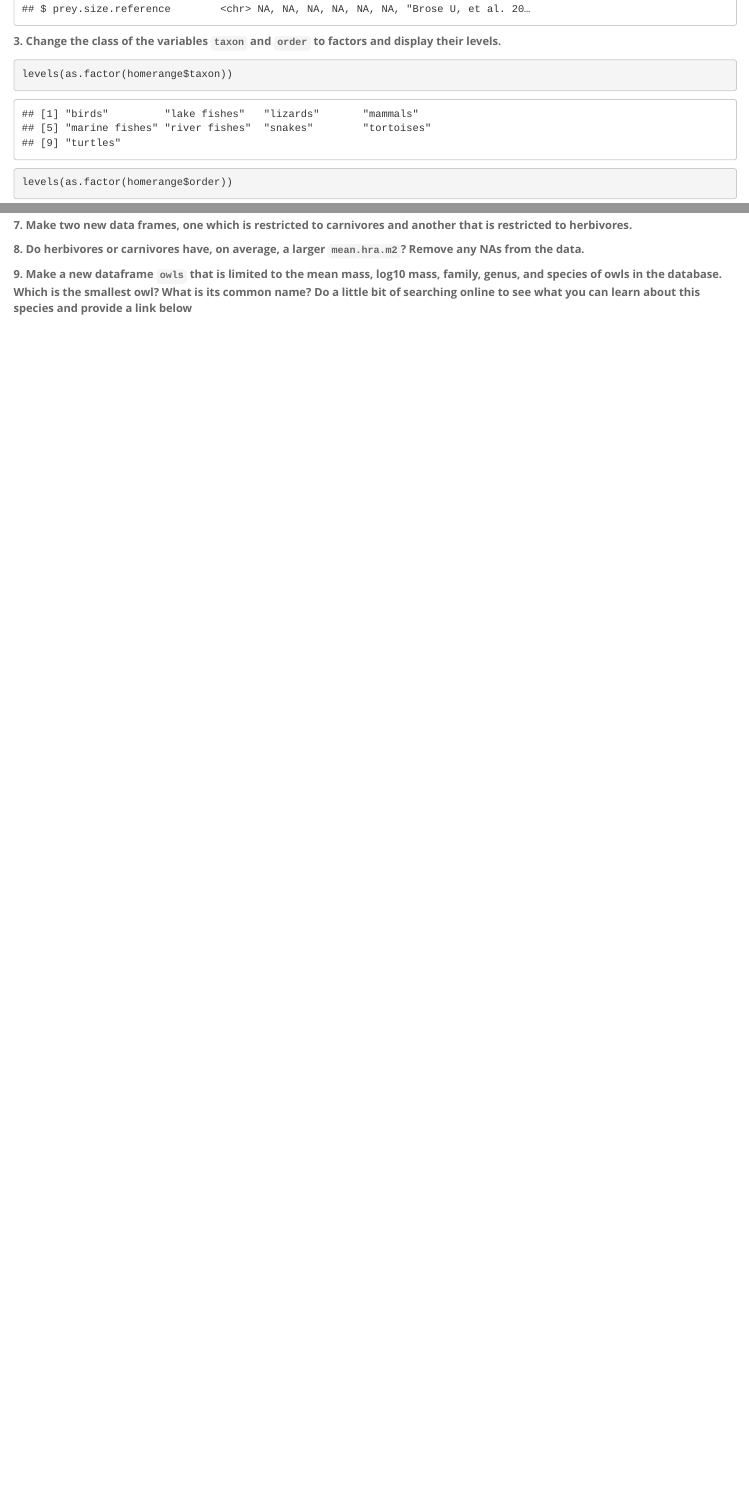
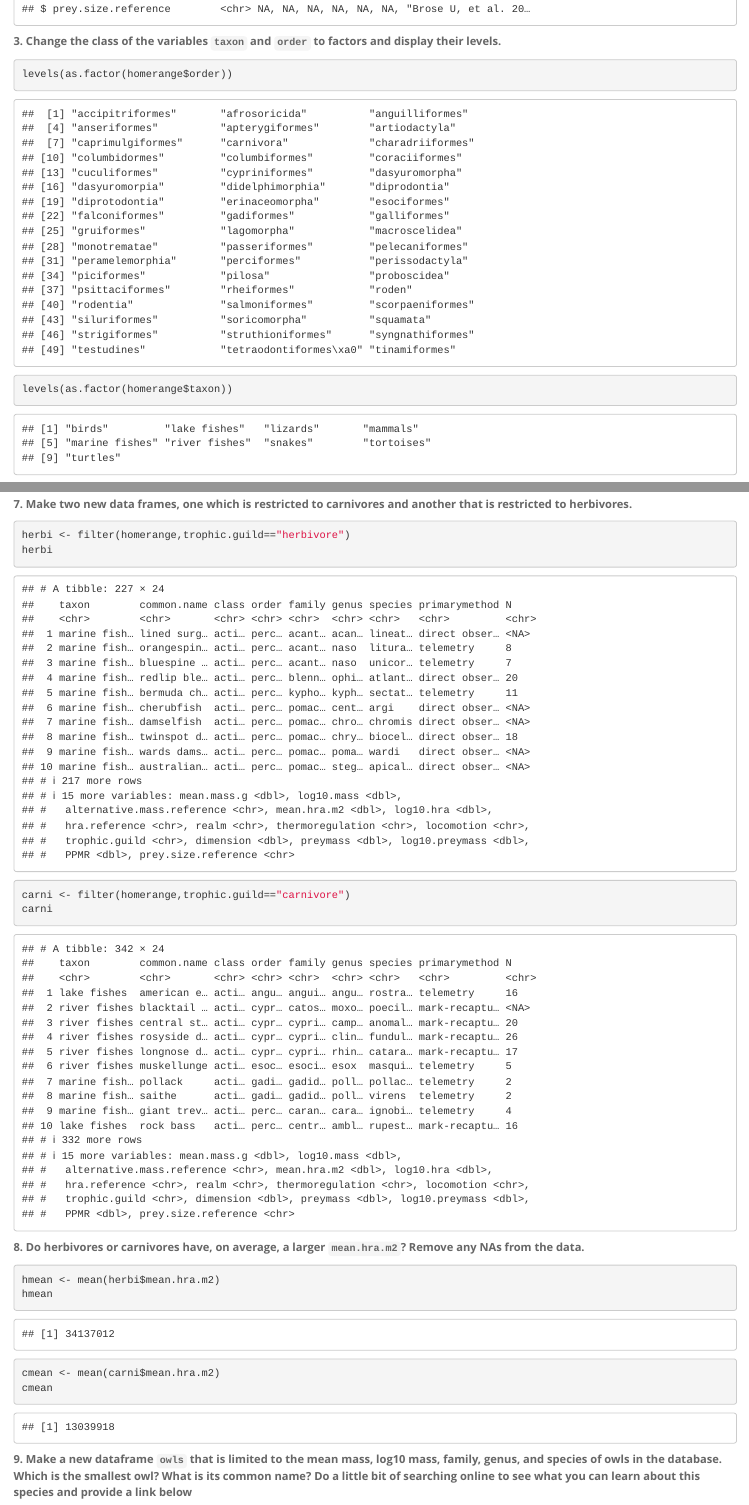
Before and after one commit to Dellaraam/BIS15W2024_dpourkeramati, an R Markdown document (lab4/lab4_hw.Rmd): the page in a window 1100 px wide, from 3070 px down, and a second part further down, joined at a grey line. Rendered offline with R 4.5, knitr and Pandoc, with nearby package versions; some code elsewhere in the file could not run offline.

Commit message:
lab 4 update

````diff
--- a/lab4/lab4_hw.Rmd
+++ b/lab4/lab4_hw.Rmd
@@ -54,12 +54,11 @@ glimpse(homerange)
 
 **3. Change the class of the variables `taxon` and `order` to factors and display their levels.**
 ```{r}
-
+levels(as.factor(homerange$order))
 ```
 
 ```{r}
 levels(as.factor(homerange$taxon))
-levels(as.factor(homerange$order))
 ```
 
 **4. What taxa are represented in the `homerange` data frame? Make a new data frame `taxa` that is restricted to taxon, common name, class, order, family, genus, species.**
@@ -80,16 +79,21 @@ table(homerange$trophic.guild)
 
 **7. Make two new data frames, one which is restricted to carnivores and another that is restricted to herbivores.**
 ```{r}
-
+herbi <- filter(homerange,trophic.guild=="herbivore")
+herbi
+carni <- filter(homerange,trophic.guild=="carnivore")
+carni
 ```
 
 **8. Do herbivores or carnivores have, on average, a larger `mean.hra.m2`? Remove any NAs from the data.**
 ```{r}
-
+hmean <- mean(herbi$mean.hra.m2)
+hmean
 ```
 
 ```{r}
-
+cmean <- mean(carni$mean.hra.m2)
+cmean
 ```
 
 **9. Make a new dataframe `owls` that is limited to the mean mass, log10 mass, family, genus, and species of owls in the database. Which is the smallest owl? What is its common name? Do a little bit of searching online to see what you can learn about this species and provide a link below**
````
Also changed, not shown: lab4/lab4_hw.Rmd (3 more changed lines).
